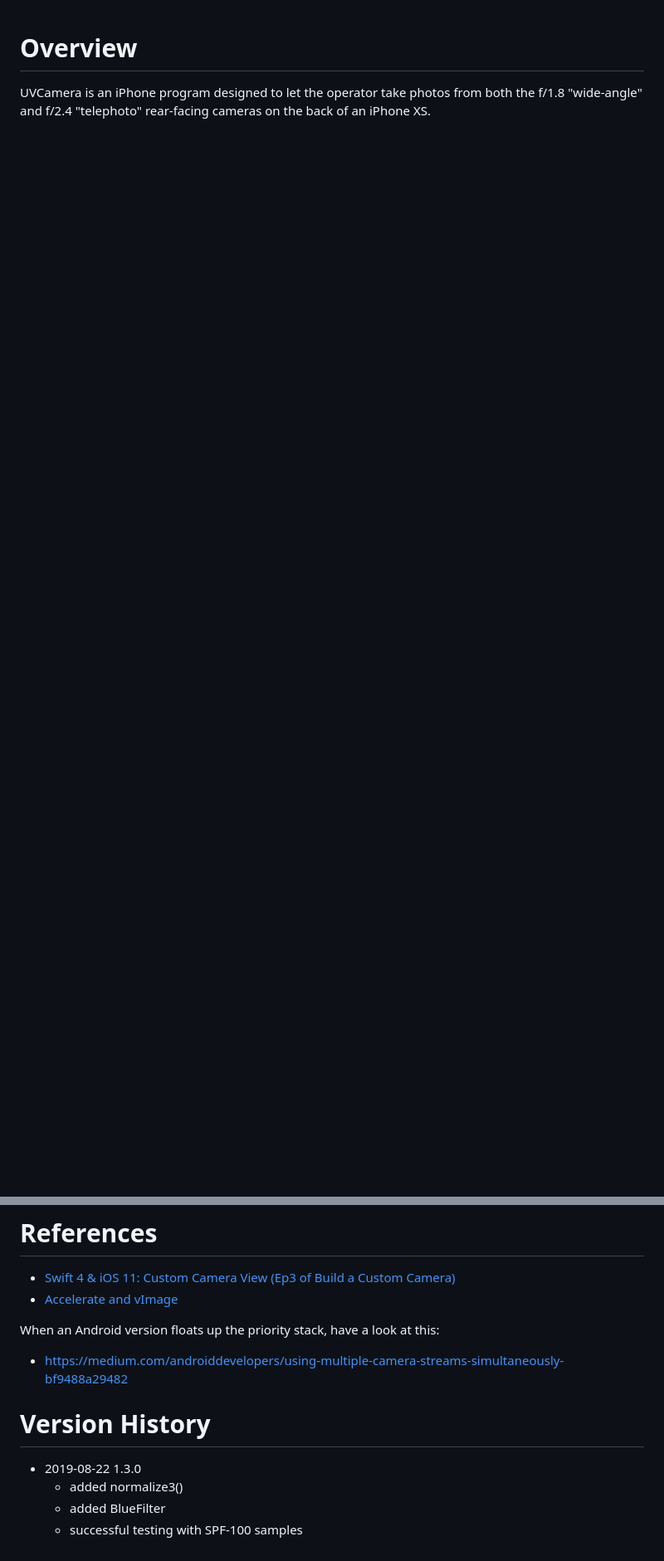
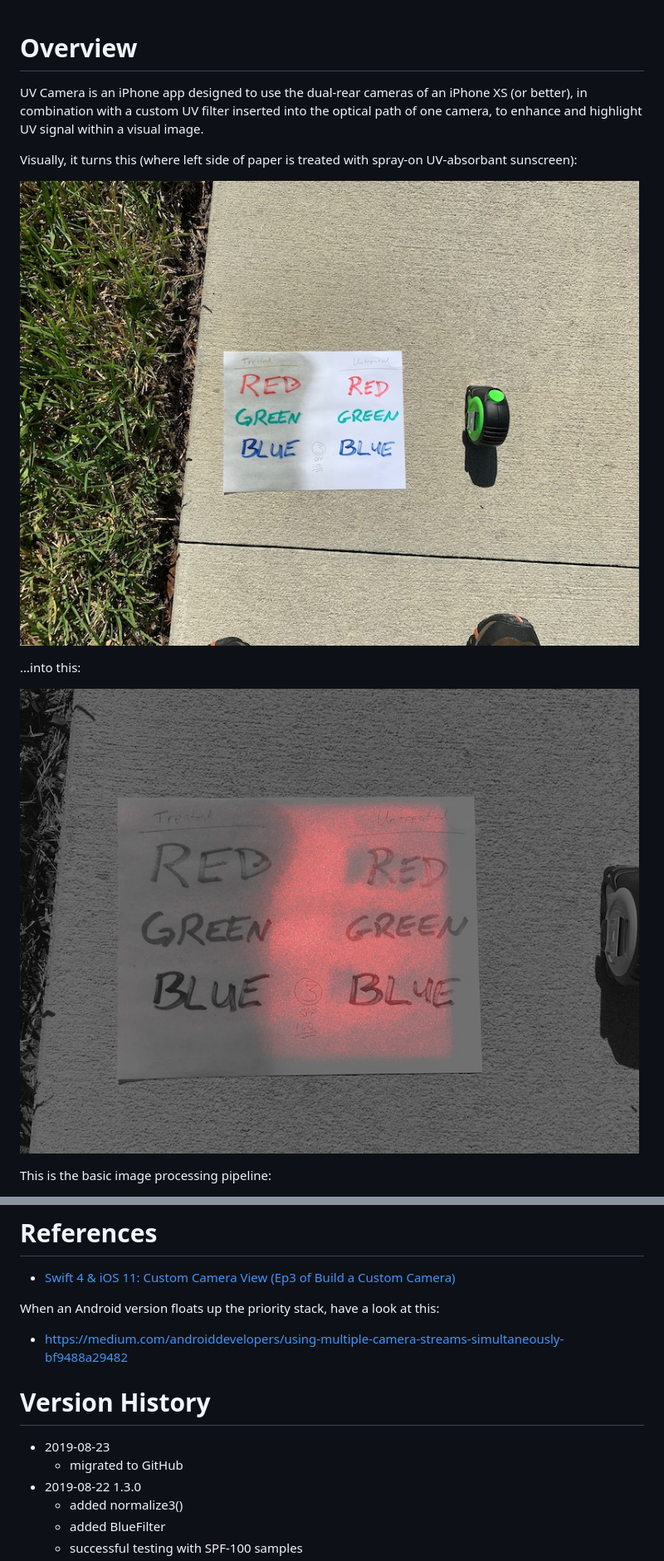
Before and after one commit to WasatchPhotonics/UVCamera-iOS, a Markdown page: README.md, 2 parts joined by grey strips. Shown at 83% size. Rendered like a GitHub page; pictures changed too: website/images/after-small.jpeg (added), website/images/before-small.jpeg (added); blank space fills up the shorter version.

```diff
--- a/README.md
+++ b/README.md
@@ -1,5 +1,16 @@
 # Overview
 
-UVCamera is an iPhone program designed to let the operator take photos from both
-the f/1.8 "wide-angle" and f/2.4 "telephoto" rear-facing cameras on the back of
-an iPhone XS.
+UV Camera is an iPhone app designed to use the dual-rear cameras of an iPhone XS
+(or better), in combination with a custom UV filter inserted into the optical path
+of one camera, to enhance and highlight UV signal within a visual image.
+
+Visually, it turns this (where left side of paper is treated with spray-on UV-absorbant sunscreen):
+
+![VIS](https://github.com/WasatchPhotonics/UVCamera-iOS/raw/master/website/images/before-small.jpeg)
+
+...into this:
+
+![UV](https://github.com/WasatchPhotonics/UVCamera-iOS/raw/master/website/images/after-small.jpeg)
+
+This is the basic image processing pipeline:
+
@@ -7,7 +19,6 @@ an iPhone XS.
 # References
 
 - [Swift 4 & iOS 11: Custom Camera View (Ep3 of Build a Custom Camera)](https://www.youtube.com/watch?v=7TqXrMnfJy8)
-- [Accelerate and vImage](https://developer.apple.com/documentation/accelerate)
 
 When an Android version floats up the priority stack, have a look at this:
 
@@ -15,6 +26,8 @@ When an Android version floats up the priority stack, have a look at this:
 
 # Version History
 
+- 2019-08-23
+	- migrated to GitHub
 - 2019-08-22 1.3.0
     - added normalize3()
     - added BlueFilter
```
Also changed, not shown: other parts of README.md (+2 -1 lines), website/images/after.jpeg (added), 4 other files.
